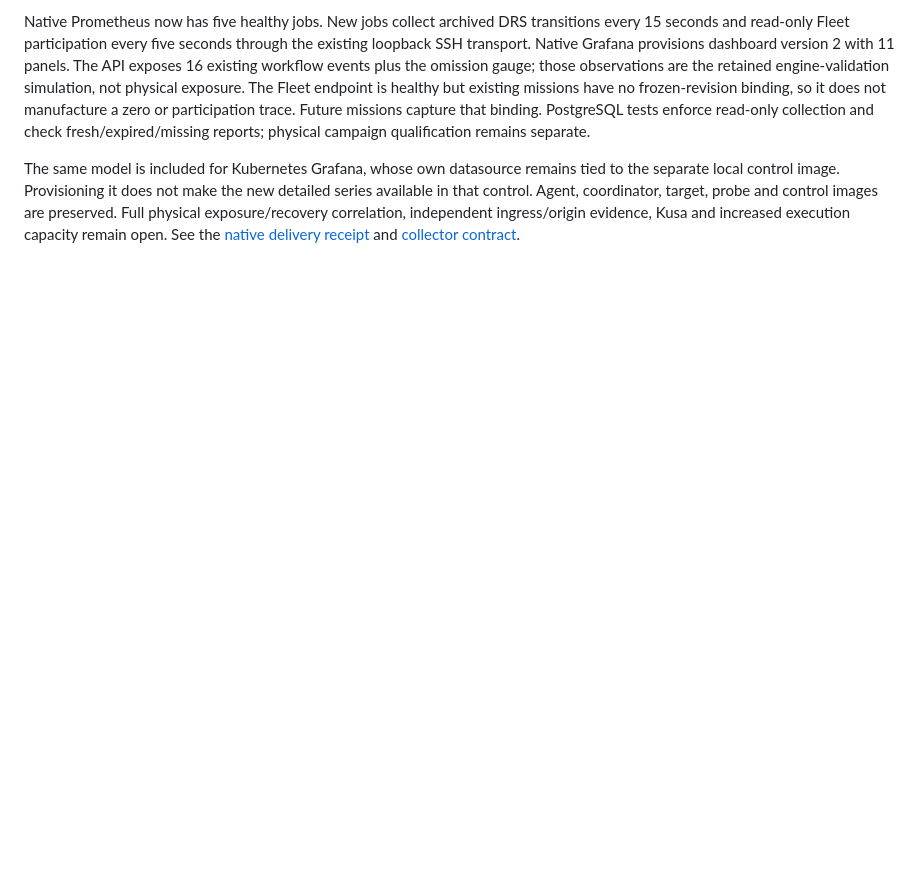
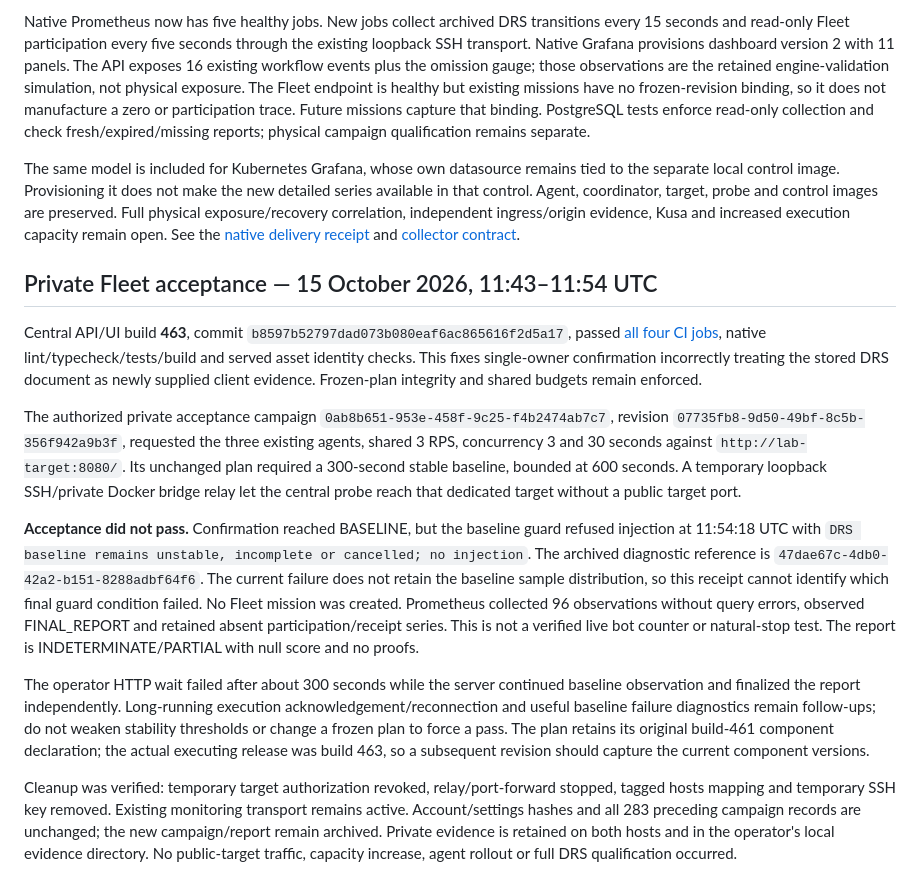
Before and after one commit to abdelhasoloji/Ddostester, a Markdown page: docs/current-setup.md, the part around the change. Drawn GitHub-style; blank space fills up the shorter version.

Commit message:
docs: record private Fleet acceptance refusal and cleanup

```diff
--- a/docs/current-setup.md
+++ b/docs/current-setup.md
@@ -74,3 +74,15 @@ The central API/UI now serves build **461**, commit `fa87aa55b2228877468c1f7d35d
 Native Prometheus now has five healthy jobs. New jobs collect archived DRS transitions every 15 seconds and read-only Fleet participation every five seconds through the existing loopback SSH transport. Native Grafana provisions dashboard version 2 with 11 panels. The API exposes 16 existing workflow events plus the omission gauge; those observations are the retained engine-validation simulation, not physical exposure. The Fleet endpoint is healthy but existing missions have no frozen-revision binding, so it does not manufacture a zero or participation trace. Future missions capture that binding. PostgreSQL tests enforce read-only collection and check fresh/expired/missing reports; physical campaign qualification remains separate.
 
 The same model is included for Kubernetes Grafana, whose own datasource remains tied to the separate local control image. Provisioning it does not make the new detailed series available in that control. Agent, coordinator, target, probe and control images are preserved. Full physical exposure/recovery correlation, independent ingress/origin evidence, Kusa and increased execution capacity remain open. See the [native delivery receipt](drs-live-checkpoint.json) and [collector contract](observability.md).
+
+## Private Fleet acceptance — 15 October 2026, 11:43–11:54 UTC
+
+Central API/UI build **463**, commit `b8597b52797dad073b080eaf6ac865616f2d5a17`, passed [all four CI jobs](https://github.com/abdelhasoloji/Ddostester/actions/runs/38728152759), native lint/typecheck/tests/build and served asset identity checks. This fixes single-owner confirmation incorrectly treating the stored DRS document as newly supplied client evidence. Frozen-plan integrity and shared budgets remain enforced.
+
+The authorized private acceptance campaign `0ab8b651-953e-458f-9c25-f4b2474ab7c7`, revision `07735fb8-9d50-49bf-8c5b-356f942a9b3f`, requested the three existing agents, shared 3 RPS, concurrency 3 and 30 seconds against `http://lab-target:8080/`. Its unchanged plan required a 300-second stable baseline, bounded at 600 seconds. A temporary loopback SSH/private Docker bridge relay let the central probe reach that dedicated target without a public target port.
+
+**Acceptance did not pass.** Confirmation reached BASELINE, but the baseline guard refused injection at 11:54:18 UTC with `DRS baseline remains unstable, incomplete or cancelled; no injection`. The archived diagnostic reference is `47dae67c-4db0-42a2-b151-8288adbf64f6`. The current failure does not retain the baseline sample distribution, so this receipt cannot identify which final guard condition failed. No Fleet mission was created. Prometheus collected 96 observations without query errors, observed FINAL_REPORT and retained absent participation/receipt series. This is not a verified live bot counter or natural-stop test. The report is INDETERMINATE/PARTIAL with null score and no proofs.
+
+The operator HTTP wait failed after about 300 seconds while the server continued baseline observation and finalized the report independently. Long-running execution acknowledgement/reconnection and useful baseline failure diagnostics remain follow-ups; do not weaken stability thresholds or change a frozen plan to force a pass. The plan retains its original build-461 component declaration; the actual executing release was build 463, so a subsequent revision should capture the current component versions.
+
+Cleanup was verified: temporary target authorization revoked, relay/port-forward stopped, tagged hosts mapping and temporary SSH key removed. Existing monitoring transport remains active. Account/settings hashes and all 283 preceding campaign records are unchanged; the new campaign/report remain archived. Private evidence is retained on both hosts and in the operator's local evidence directory. No public-target traffic, capacity increase, agent rollout or full DRS qualification occurred.
```
Also changed, not shown: docs/roadmap.md (+6 -0 lines).
